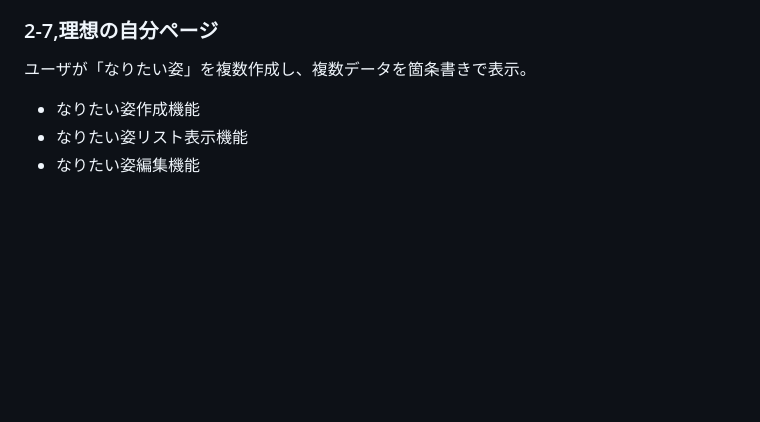
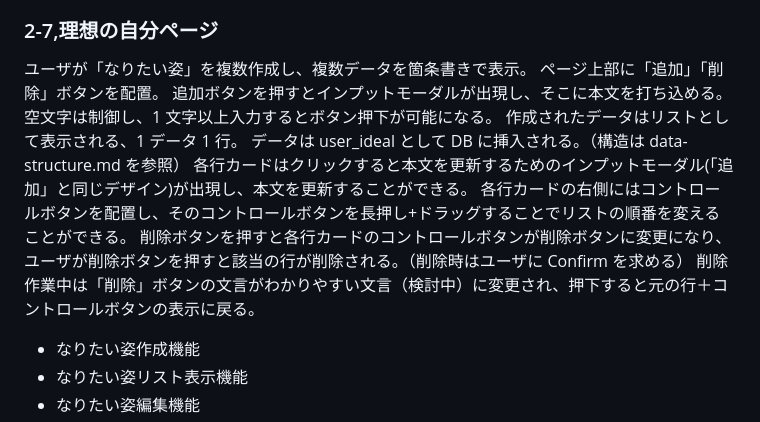
Before and after one commit to HIROKIIINOUE/Ideal_Gap, a Markdown page: docs/requirements.md, the part around the change. Rendered like a GitHub page; blank space fills up the shorter version.

Commit message:
added a more detail description

```diff
--- a/docs/requirements.md
+++ b/docs/requirements.md
@@ -158,6 +158,15 @@ OS 言語変更とアプリ内言語変更は連動しない(アプリ側優先)
 ### 2-7,理想の自分ページ
 
 ユーザが「なりたい姿」を複数作成し、複数データを箇条書きで表示。
+ページ上部に「追加」「削除」ボタンを配置。
+追加ボタンを押すとインプットモーダルが出現し、そこに本文を打ち込める。
+空文字は制御し、1 文字以上入力するとボタン押下が可能になる。
+作成されたデータはリストとして表示される、1 データ 1 行。
+データは user_ideal として DB に挿入される。（構造は data-structure.md を参照）
+各行カードはクリックすると本文を更新するためのインプットモーダル(「追加」と同じデザイン)が出現し、本文を更新することができる。
+各行カードの右側にはコントロールボタンを配置し、そのコントロールボタンを長押し+ドラッグすることでリストの順番を変えることができる。
+削除ボタンを押すと各行カードのコントロールボタンが削除ボタンに変更になり、ユーザが削除ボタンを押すと該当の行が削除される。（削除時はユーザに Confirm を求める）
+削除作業中は「削除」ボタンの文言がわかりやすい文言（検討中）に変更され、押下すると元の行＋コントロールボタンの表示に戻る。
 
 - なりたい姿作成機能
 - なりたい姿リスト表示機能
```
